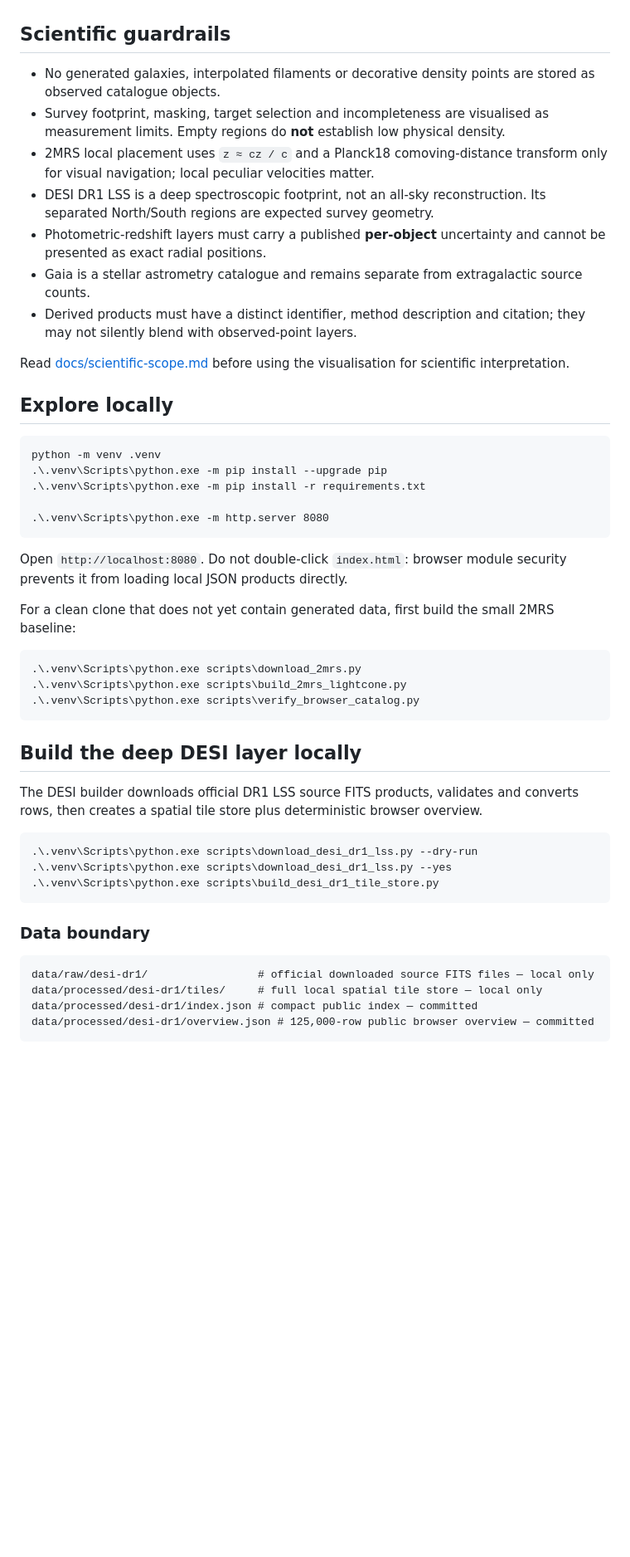
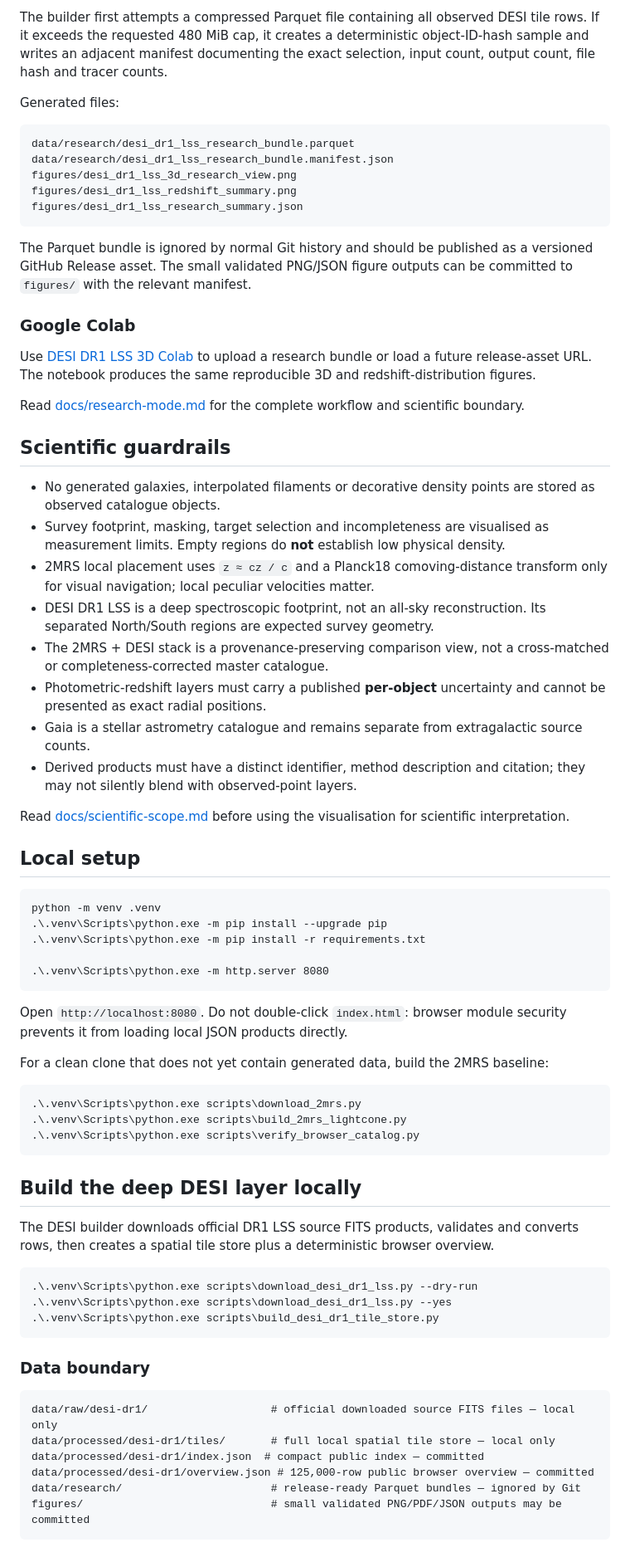
Before and after one commit to Biswajit1999/NASADIYA-LIGHTCONE, a Markdown page: README.md, the part around one of its changes. Shown at 83% size. Drawn GitHub-style; blank space fills up the shorter version.

````diff
--- a/README.md
+++ b/README.md
@@ -57,3 +72,22 @@ The public interface separates four visitor tasks:
+The builder first attempts a compressed Parquet file containing all observed DESI tile rows. If it exceeds the requested 480 MiB cap, it creates a deterministic object-ID-hash sample and writes an adjacent manifest documenting the exact selection, input count, output count, file hash and tracer counts.
+
+Generated files:
+
+```text
+data/research/desi_dr1_lss_research_bundle.parquet
+data/research/desi_dr1_lss_research_bundle.manifest.json
+figures/desi_dr1_lss_3d_research_view.png
+figures/desi_dr1_lss_redshift_summary.png
+figures/desi_dr1_lss_research_summary.json
+```
+
+The Parquet bundle is ignored by normal Git history and should be published as a versioned GitHub Release asset. The small validated PNG/JSON figure outputs can be committed to `figures/` with the relevant manifest.
+
+### Google Colab
+
+Use [DESI DR1 LSS 3D Colab](https://colab.research.google.com/github/Biswajit1999/NASADIYA-LIGHTCONE/blob/main/notebooks/DESI_DR1_LSS_3D_Colab.ipynb) to upload a research bundle or load a future release-asset URL. The notebook produces the same reproducible 3D and redshift-distribution figures.
+
+Read [docs/research-mode.md](docs/research-mode.md) for the complete workflow and scientific boundary.
 
 ## Scientific guardrails
 
@@ -61,13 +95,14 @@ The public interface separates four visitor tasks:
 - Survey footprint, masking, target selection and incompleteness are visualised as measurement limits. Empty regions do **not** establish low physical density.
 - 2MRS local placement uses `z ≈ cz / c` and a Planck18 comoving-distance transform only for visual navigation; local peculiar velocities matter.
 - DESI DR1 LSS is a deep spectroscopic footprint, not an all-sky reconstruction. Its separated North/South regions are expected survey geometry.
+- The 2MRS + DESI stack is a provenance-preserving comparison view, not a cross-matched or completeness-corrected master catalogue.
 - Photometric-redshift layers must carry a published **per-object** uncertainty and cannot be presented as exact radial positions.
 - Gaia is a stellar astrometry catalogue and remains separate from extragalactic source counts.
 - Derived products must have a distinct identifier, method description and citation; they may not silently blend with observed-point layers.
 
 Read [docs/scientific-scope.md](docs/scientific-scope.md) before using the visualisation for scientific interpretation.
 
-## Explore locally
+## Local setup
 
 ```cmd
 python -m venv .venv
@@ -79,7 +114,7 @@ python -m venv .venv
 
 Open `http://localhost:8080`. Do not double-click `index.html`: browser module security prevents it from loading local JSON products directly.
 
-For a clean clone that does not yet contain generated data, first build the small 2MRS baseline:
+For a clean clone that does not yet contain generated data, build the 2MRS baseline:
 
 ```cmd
 .\.venv\Scripts\python.exe scripts\download_2mrs.py
@@ -89,7 +124,7 @@ For a clean clone that does not yet contain generated data, first build the smal
 
 ## Build the deep DESI layer locally
 
-The DESI builder downloads official DR1 LSS source FITS products, validates and converts rows, then creates a spatial tile store plus deterministic browser overview.
+The DESI builder downloads official DR1 LSS source FITS products, validates and converts rows, then creates a spatial tile store plus a deterministic browser overview.
 
 ```cmd
 .\.venv\Scripts\python.exe scripts\download_desi_dr1_lss.py --dry-run
@@ -100,9 +135,11 @@ The DESI builder downloads official DR1 LSS source FITS products, validates and
 ### Data boundary
 
 ```text
-data/raw/desi-dr1/                 # official downloaded source FITS files — local only
-data/processed/desi-dr1/tiles/     # full local spatial tile store — local only
-data/processed/desi-dr1/index.json # compact public index — committed
+data/raw/desi-dr1/                   # official downloaded source FITS files — local only
+data/processed/desi-dr1/tiles/       # full local spatial tile store — local only
+data/processed/desi-dr1/index.json  # compact public index — committed
 data/processed/desi-dr1/overview.json # 125,000-row public browser overview — committed
+data/research/                       # release-ready Parquet bundles — ignored by Git
+figures/                             # small validated PNG/PDF/JSON outputs may be committed
 ```
 
````
Also changed, not shown: other parts of README.md (+43 -24 lines).
